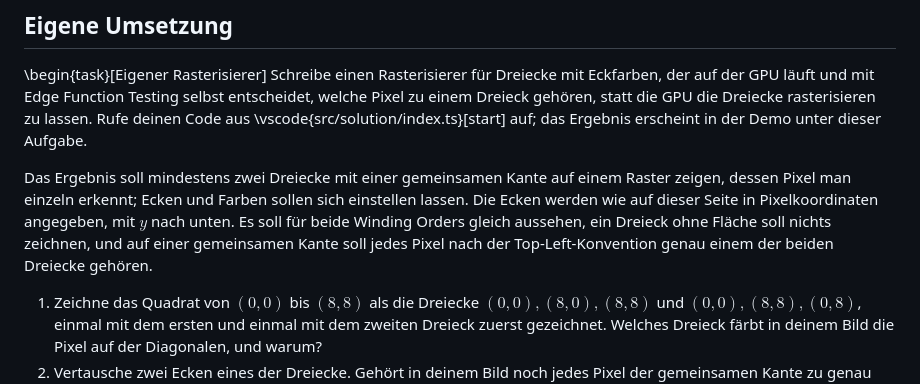
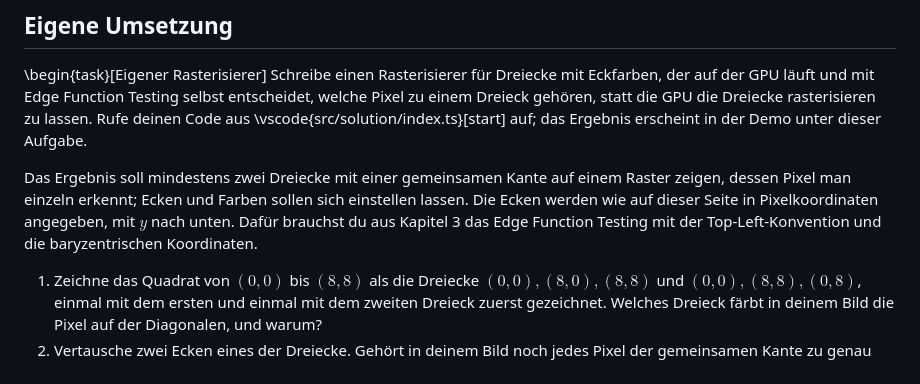
Before and after one commit to hpicgs/cg1-playground, a Markdown page: exercises/03-1-triangle-rasterization/content.md, the part around the change. Drawn GitHub-style.

Commit message:
exercise 02 - triangle-rasterization: fixed main task

```diff
--- a/exercises/03-1-triangle-rasterization/content.md
+++ b/exercises/03-1-triangle-rasterization/content.md
@@ -159,7 +159,7 @@ WebGL rasterisiert wie OpenGL ES 3.0. Die Spezifikation verlangt nur: Liegen zwe
 \begin{task}[Eigener Rasterisierer]
 Schreibe einen Rasterisierer für Dreiecke mit Eckfarben, der auf der GPU läuft und mit Edge Function Testing selbst entscheidet, welche Pixel zu einem Dreieck gehören, statt die GPU die Dreiecke rasterisieren zu lassen. Rufe deinen Code aus \vscode{src/solution/index.ts}[start] auf; das Ergebnis erscheint in der Demo unter dieser Aufgabe.
 
-Das Ergebnis soll mindestens zwei Dreiecke mit einer gemeinsamen Kante auf einem Raster zeigen, dessen Pixel man einzeln erkennt; Ecken und Farben sollen sich einstellen lassen. Die Ecken werden wie auf dieser Seite in Pixelkoordinaten angegeben, mit $y$ nach unten. Es soll für beide Winding Orders gleich aussehen, ein Dreieck ohne Fläche soll nichts zeichnen, und auf einer gemeinsamen Kante soll jedes Pixel nach der Top-Left-Konvention genau einem der beiden Dreiecke gehören.
+Das Ergebnis soll mindestens zwei Dreiecke mit einer gemeinsamen Kante auf einem Raster zeigen, dessen Pixel man einzeln erkennt; Ecken und Farben sollen sich einstellen lassen. Die Ecken werden wie auf dieser Seite in Pixelkoordinaten angegeben, mit $y$ nach unten. Dafür brauchst du aus Kapitel 3 das Edge Function Testing mit der Top-Left-Konvention und die baryzentrischen Koordinaten.
 
 1. Zeichne das Quadrat von $(0, 0)$ bis $(8, 8)$ als die Dreiecke $(0, 0), (8, 0), (8, 8)$ und $(0, 0), (8, 8), (0, 8)$, einmal mit dem ersten und einmal mit dem zweiten Dreieck zuerst gezeichnet. Welches Dreieck färbt in deinem Bild die Pixel auf der Diagonalen, und warum?
 2. Vertausche zwei Ecken eines der Dreiecke. Gehört in deinem Bild noch jedes Pixel der gemeinsamen Kante zu genau einem Dreieck? Wenn nicht: Welche Pixel fehlen oder wechseln mit der Reihenfolge, und warum?
```
